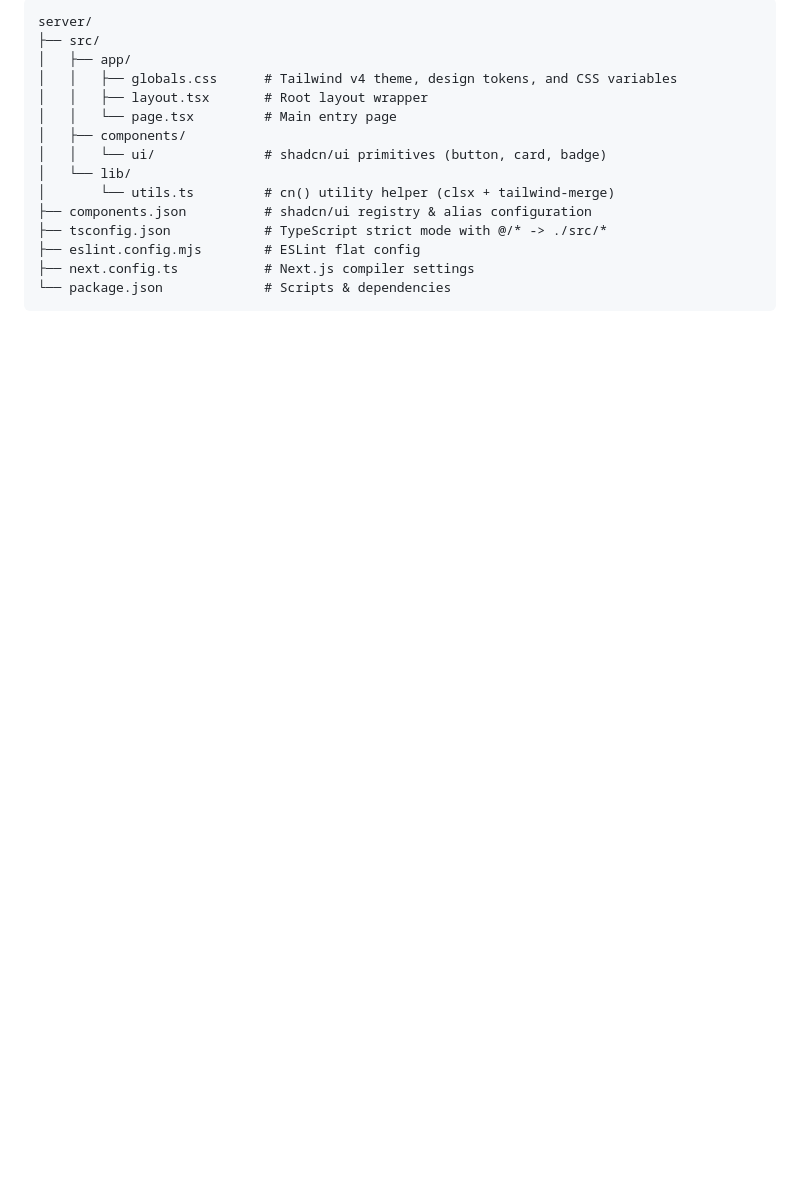
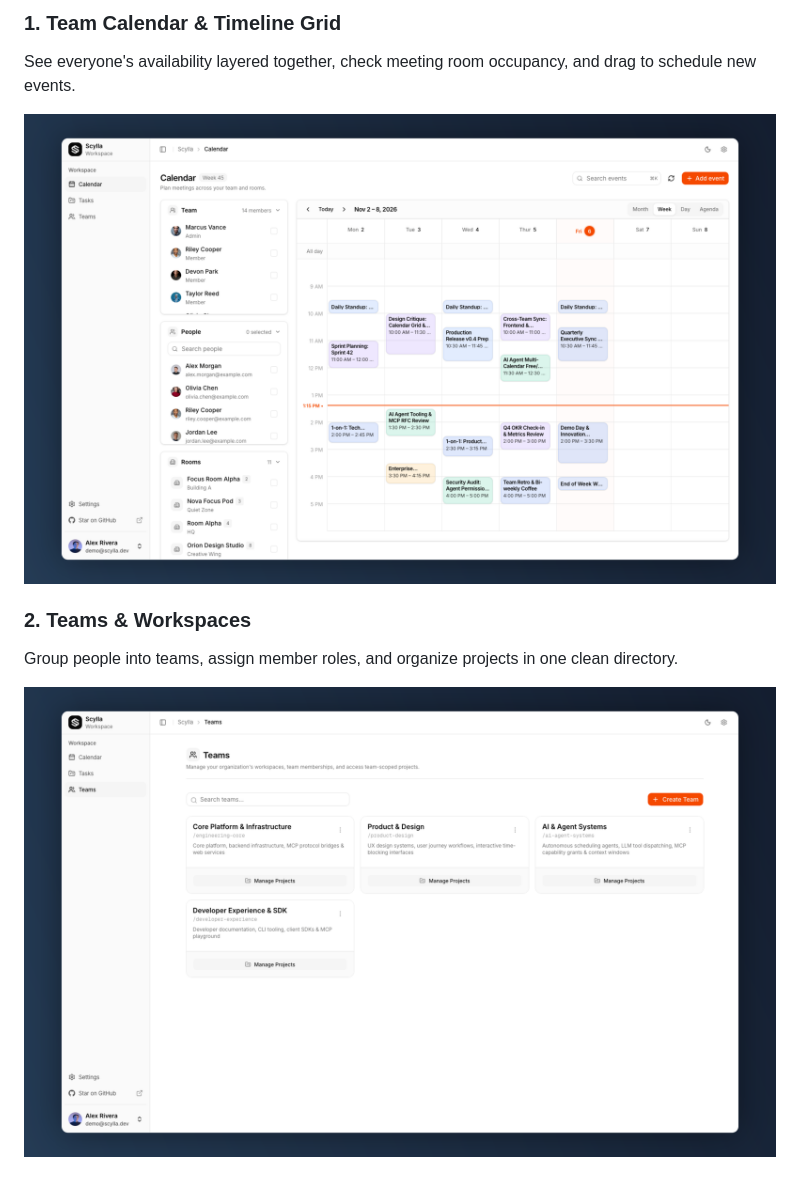
Before and after one commit to belastrittmatter/Scylla, a Markdown page: README.md, the part around one of its changes. GitHub-like rendering; pictures changed too: public/images/screenshots/scylla-team-calendar-schedule-grid.png (added), public/images/screenshots/scylla-team-workspaces-management.png (added); blank space fills up the shorter version.

Commit message:
docs: refresh screenshots with SEO-friendly assets and rewrite README (#14)

````diff
--- a/README.md
+++ b/README.md
@@ -21,18 +37,17 @@ Foundational Next.js application for MCP Standard Research Intern, configured wi
 
-```text
-server/
-├── src/
-│   ├── app/
-│   │   ├── globals.css      # Tailwind v4 theme, design tokens, and CSS variables
-│   │   ├── layout.tsx       # Root layout wrapper
-│   │   └── page.tsx         # Main entry page
-│   ├── components/
-│   │   └── ui/              # shadcn/ui primitives (button, card, badge)
-│   └── lib/
-│       └── utils.ts         # cn() utility helper (clsx + tailwind-merge)
-├── components.json          # shadcn/ui registry & alias configuration
-├── tsconfig.json            # TypeScript strict mode with @/* -> ./src/*
-├── eslint.config.mjs        # ESLint flat config
-├── next.config.ts           # Next.js compiler settings
-└── package.json             # Scripts & dependencies
-```
+### 1. Team Calendar & Timeline Grid
+
+See everyone's availability layered together, check meeting room occupancy, and drag to schedule new events.
+
+<div align="center">
+  <img src="public/images/screenshots/scylla-team-calendar-schedule-grid.png" alt="Scylla Team Calendar Dashboard and Visual Timeline Scheduling Grid" width="100%" />
+</div>
+
+### 2. Teams & Workspaces
+
+Group people into teams, assign member roles, and organize projects in one clean directory.
+
+<div align="center">
+  <img src="public/images/screenshots/scylla-team-workspaces-management.png" alt="Scylla Team Workspaces and Member Directory Management" width="100%" />
+</div>
+
````
Also changed, not shown: other parts of README.md (+126 -67 lines), public/images/banner-dashboard.png (deleted), public/images/calendar-dashboard-preview.png (added), public/images/screenshots/scylla-kanban-task-board-tracking.png (added), public/images/screenshots/scylla-landing-page-overview.png (added), 1 other file.
